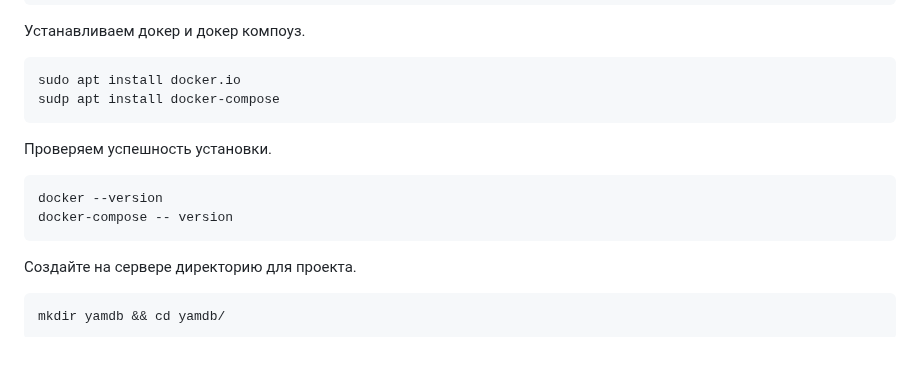
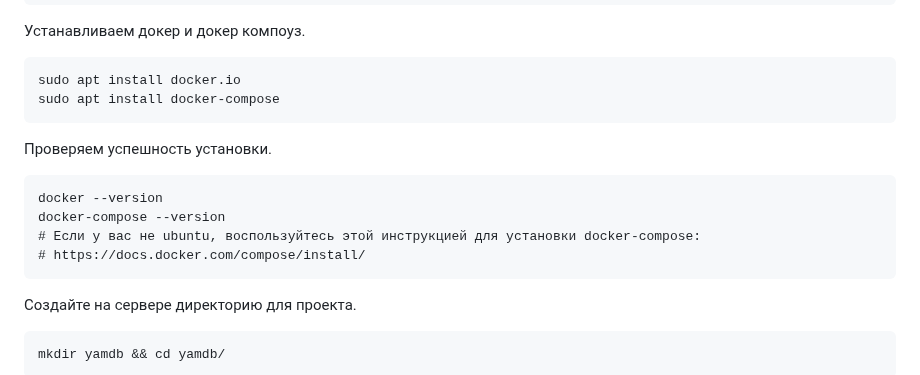
Before and after one commit to IlianL/yamdb_final, a Markdown page: README.md, the part around the change. GitHub-like rendering; blank space fills up the shorter version.

````diff
--- a/README.md
+++ b/README.md
@@ -83,12 +83,14 @@ sudo apt upgrade -y
 Устанавливаем докер и докер компоуз.
 ```
 sudo apt install docker.io
-sudp apt install docker-compose
+sudo apt install docker-compose
 ```
 Проверяем успешность установки.
 ```
 docker --version
-docker-compose -- version
+docker-compose --version
+# Если у вас не ubuntu, воспользуйтесь этой инструкцией для установки docker-compose:
+# https://docs.docker.com/compose/install/
 ```
 Создайте на сервере директорию для проекта.
 ```
````
